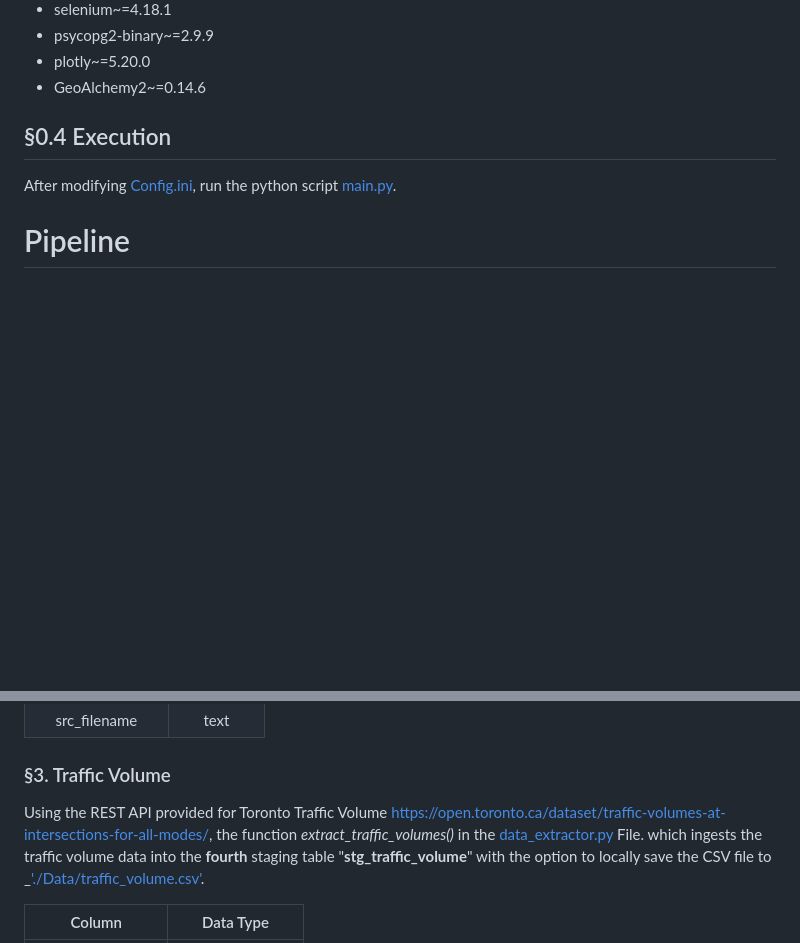
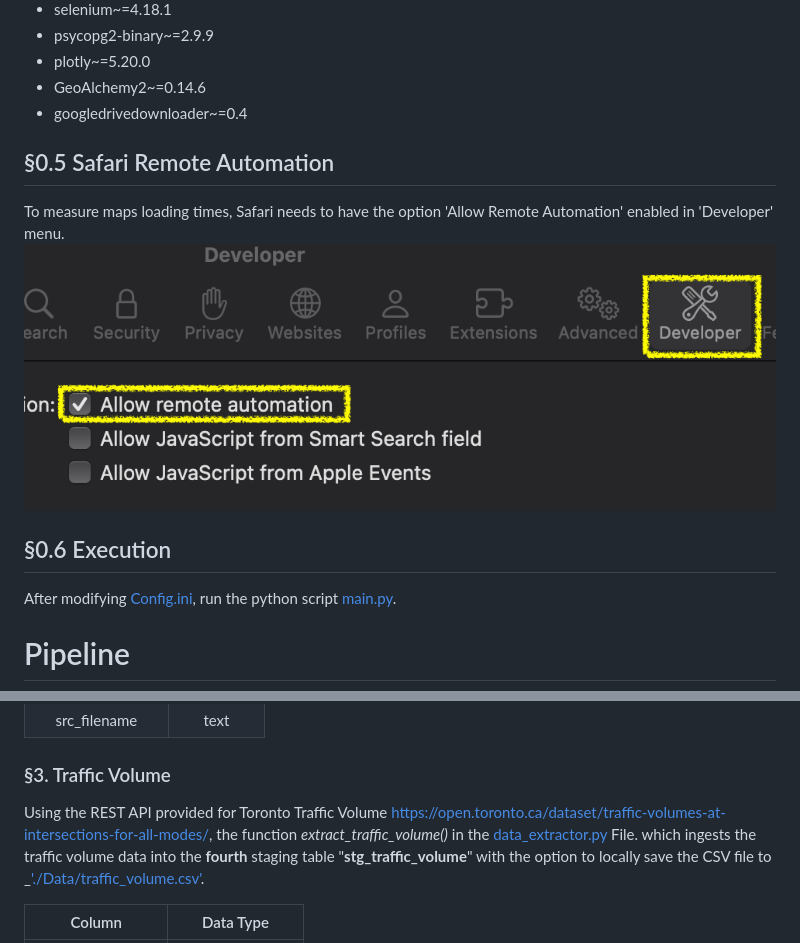
Before and after one commit to shalabyamr/Web_Maps_with_Auto_ML_Forecasts, a Markdown page: README.md, 2 parts joined by grey strips. GitHub-like rendering; pictures changed too: Reports/safari_allow_remote_automation.jpg (added); blank space fills up the shorter version.

```diff
--- a/README.md
+++ b/README.md
@@ -111,9 +111,13 @@ You need to sync the environment python requirements to the following packages:
 * psycopg2-binary~=2.9.9
 * plotly~=5.20.0
 * GeoAlchemy2~=0.14.6
+* googledrivedownloader~=0.4
 
+## §0.5 Safari Remote Automation
+To measure maps loading times, Safari needs to have the option 'Allow Remote Automation' enabled in 'Developer' menu.
+![Safari Remote Automation](Reports/safari_allow_remote_automation.jpg)
 
-## §0.4 Execution
+## §0.6 Execution
 After modifying [Config.ini](Pipeline/config.ini), run the python script [main.py](Pipeline/main.py).
 
 # Pipeline
@@ -212,7 +216,7 @@ which ingests the public data into the **third** staging table "**stg_monthly_fo
 
 
 ### §3. Traffic Volume
-Using the REST API provided for Toronto Traffic Volume https://open.toronto.ca/dataset/traffic-volumes-at-intersections-for-all-modes/, the function _extract_traffic_volumes()_ in the [data_extractor.py](https://github.com/amr-y-shalaby/GGR473_Project/blob/main/Pipeline/data_extractor.py) File.
+Using the REST API provided for Toronto Traffic Volume https://open.toronto.ca/dataset/traffic-volumes-at-intersections-for-all-modes/, the function _extract_traffic_volume()_ in the [data_extractor.py](https://github.com/amr-y-shalaby/GGR473_Project/blob/main/Pipeline/data_extractor.py) File.
 which ingests the traffic volume data into the **fourth** staging table "**stg_traffic_volume**" with the option to locally save the CSV file to _['./Data/traffic_volume.csv'](https://github.com/amr-y-shalaby/GGR473_Project/blob/main/Data/traffic_volume.csv).
 
 |      Column       |    Data Type     |
```
Also changed, not shown: 12 other files.
